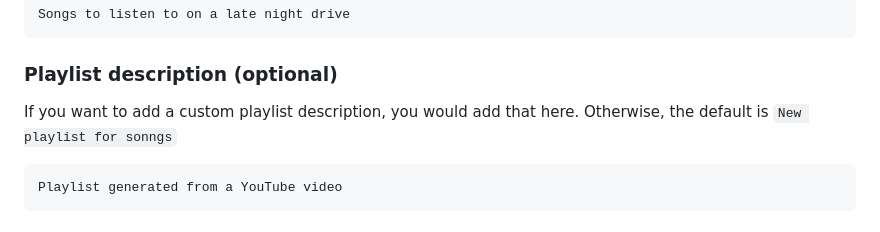
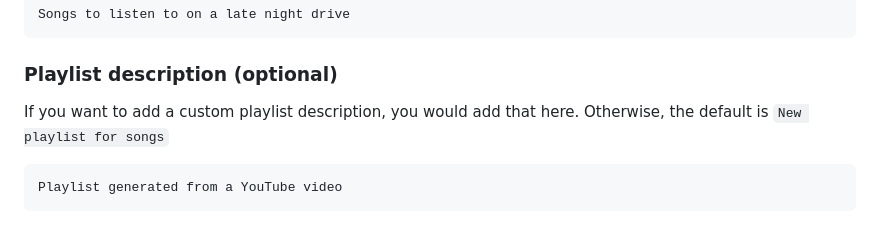
Before and after one commit to Paulinakhew/playlist_generator, a Markdown page: README.md, the part around the change. Drawn GitHub-style.

Commit message:
:lipstick: Add photos and update readme

````diff
--- a/README.md
+++ b/README.md
@@ -80,7 +80,7 @@ Songs to listen to on a late night drive
 ```
 
 ### Playlist description (optional)
-If you want to add a custom playlist description, you would add that here. Otherwise, the default is `New playlist for sonngs`
+If you want to add a custom playlist description, you would add that here. Otherwise, the default is `New playlist for songs`
 ```
 Playlist generated from a YouTube video
 ```
````
Also changed, not shown: photos/success.png (added).
